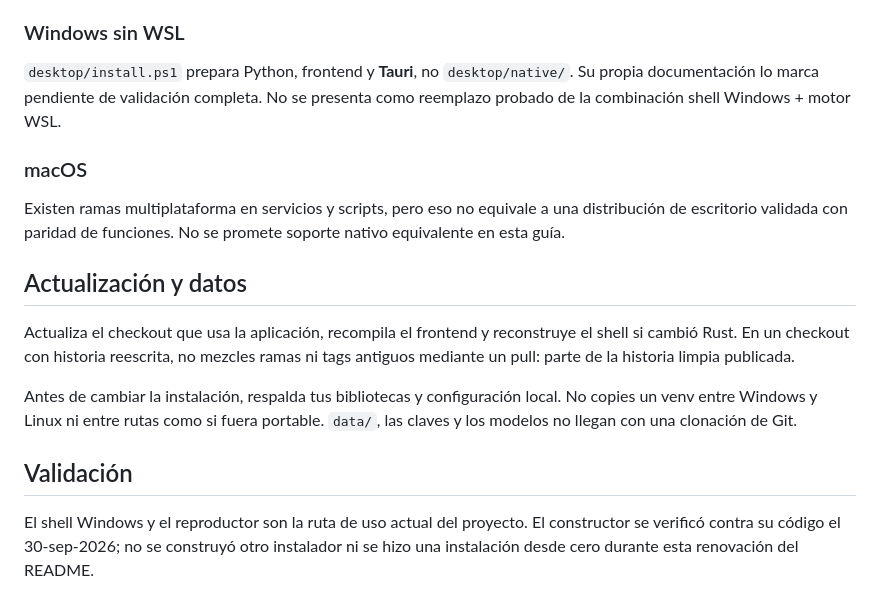
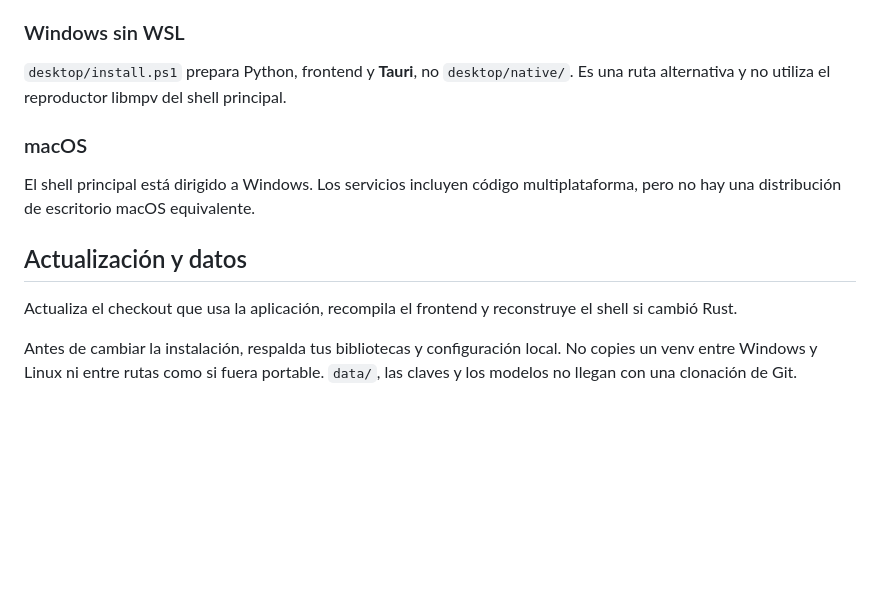
Before and after one commit to RoierOc/AniManga_Studio, a Markdown page: docs/INSTALL_DESKTOP.md, the part around the change. GitHub-like rendering; blank space fills up the shorter version.

```diff
--- a/docs/INSTALL_DESKTOP.md
+++ b/docs/INSTALL_DESKTOP.md
@@ -77,27 +77,18 @@ No se afirma que esta ruta reproduzca las capacidades del shell libmpv principal
 ### Windows sin WSL
 
 `desktop/install.ps1` prepara Python, frontend y **Tauri**, no `desktop/native/`.
-Su propia documentación lo marca pendiente de validación completa. No se presenta
-como reemplazo probado de la combinación shell Windows + motor WSL.
+Es una ruta alternativa y no utiliza el reproductor libmpv del shell principal.
 
 ### macOS
 
-Existen ramas multiplataforma en servicios y scripts, pero eso no equivale a una
-distribución de escritorio validada con paridad de funciones. No se promete soporte
-nativo equivalente en esta guía.
+El shell principal está dirigido a Windows. Los servicios incluyen código
+multiplataforma, pero no hay una distribución de escritorio macOS equivalente.
 
 ## Actualización y datos
 
 Actualiza el checkout que usa la aplicación, recompila el frontend y reconstruye
-el shell si cambió Rust. En un checkout con historia reescrita, no mezcles ramas
-ni tags antiguos mediante un pull: parte de la historia limpia publicada.
+el shell si cambió Rust.
 
 Antes de cambiar la instalación, respalda tus bibliotecas y configuración local.
 No copies un venv entre Windows y Linux ni entre rutas como si fuera portable.
 `data/`, las claves y los modelos no llegan con una clonación de Git.
-
-## Validación
-
-El shell Windows y el reproductor son la ruta de uso actual del proyecto. El
-constructor se verificó contra su código el 30-sep-2026; no se construyó otro
-instalador ni se hizo una instalación desde cero durante esta renovación del README.
```
Also changed, not shown: README.md (+11 -18 lines), docs/INSTALL.md (+0 -7 lines).
